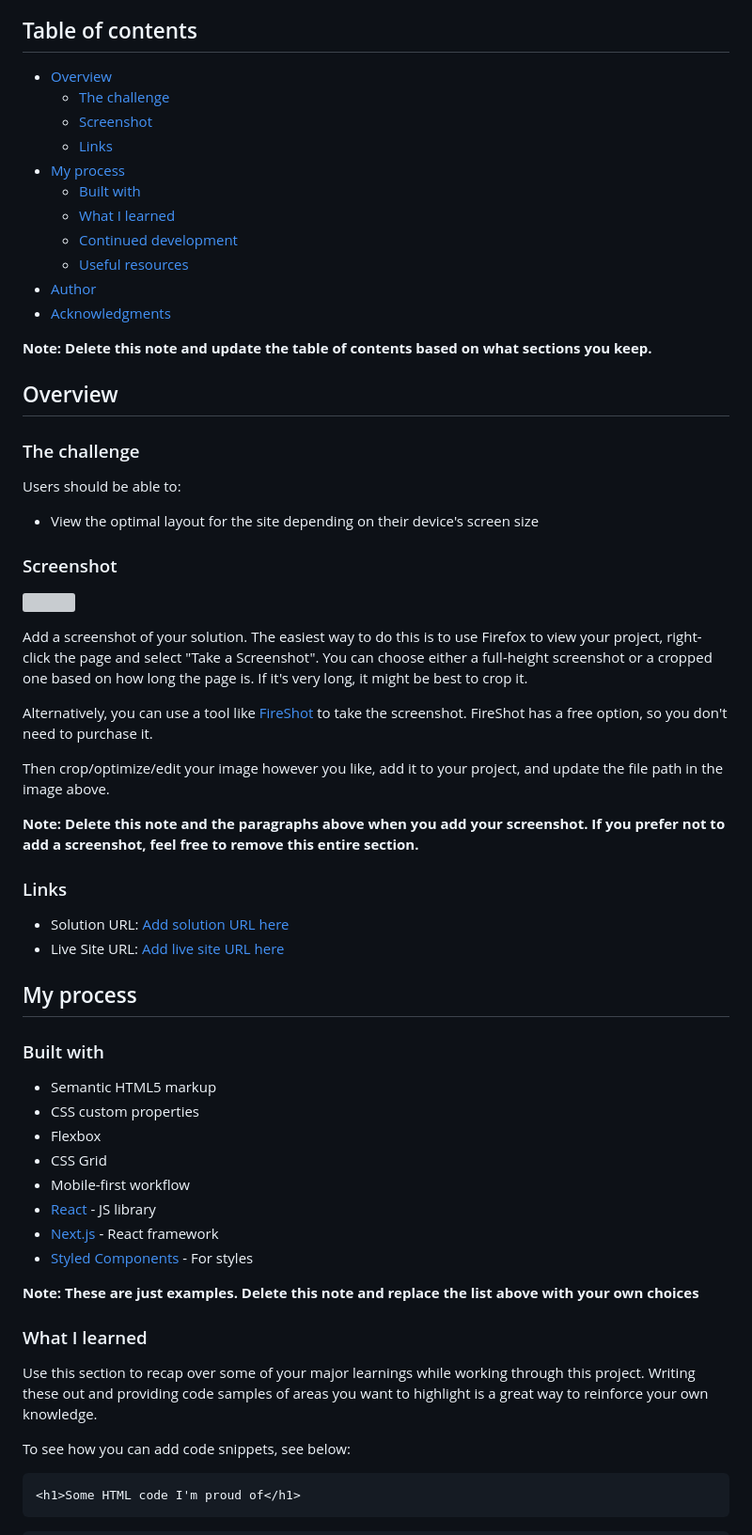
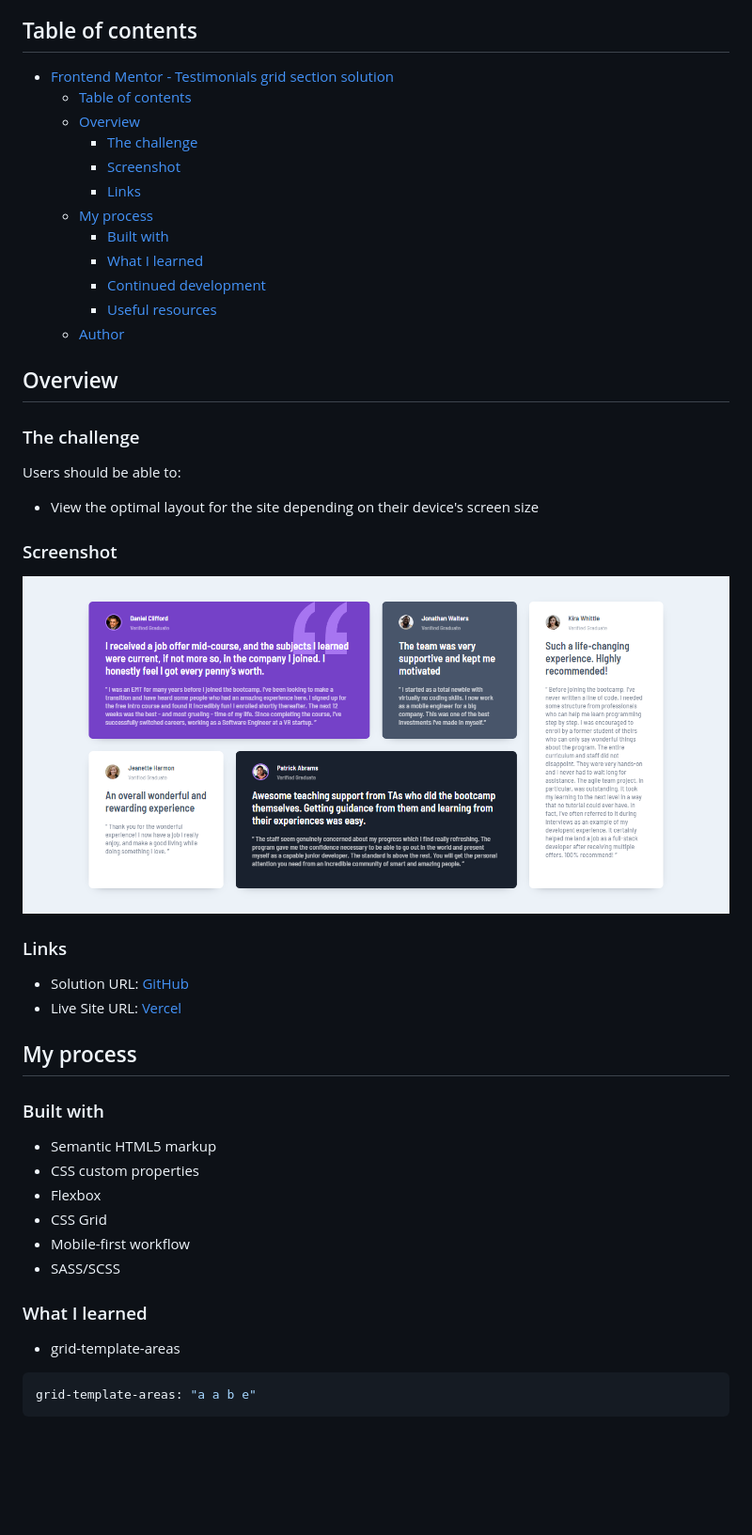
Before and after one commit to lemartinezm/testimonials-grid-section, a Markdown page: README.md, the part around the change printed below. Shown: that part at 94% size. GitHub-like rendering; pictures changed too: images/preview.png (added); blank space fills up the shorter version; grey boxes are pictures that could not be loaded.

````diff
--- a/README.md
+++ b/README.md
@@ -4,19 +4,18 @@ This is a solution to the [Testimonials grid section challenge on Frontend Mento
 
 ## Table of contents
 
-- [Overview](#overview)
-  - [The challenge](#the-challenge)
-  - [Screenshot](#screenshot)
-  - [Links](#links)
-- [My process](#my-process)
-  - [Built with](#built-with)
-  - [What I learned](#what-i-learned)
-  - [Continued development](#continued-development)
-  - [Useful resources](#useful-resources)
-- [Author](#author)
-- [Acknowledgments](#acknowledgments)
-
-**Note: Delete this note and update the table of contents based on what sections you keep.**
+- [Frontend Mentor - Testimonials grid section solution](#frontend-mentor---testimonials-grid-section-solution)
+  - [Table of contents](#table-of-contents)
+  - [Overview](#overview)
+    - [The challenge](#the-challenge)
+    - [Screenshot](#screenshot)
+    - [Links](#links)
+  - [My process](#my-process)
+    - [Built with](#built-with)
+    - [What I learned](#what-i-learned)
+    - [Continued development](#continued-development)
+    - [Useful resources](#useful-resources)
+  - [Author](#author)
 
 ## Overview
 
@@ -28,20 +27,12 @@ Users should be able to:
 
 ### Screenshot
 
-![](./screenshot.jpg)
-
-Add a screenshot of your solution. The easiest way to do this is to use Firefox to view your project, right-click the page and select "Take a Screenshot". You can choose either a full-height screenshot or a cropped one based on how long the page is. If it's very long, it might be best to crop it.
-
-Alternatively, you can use a tool like [FireShot](https://getfireshot.com/) to take the screenshot. FireShot has a free option, so you don't need to purchase it.
-
-Then crop/optimize/edit your image however you like, add it to your project, and update the file path in the image above.
-
-**Note: Delete this note and the paragraphs above when you add your screenshot. If you prefer not to add a screenshot, feel free to remove this entire section.**
+![Preview](./images/preview.png)
 
 ### Links
 
-- Solution URL: [Add solution URL here](https://your-solution-url.com)
-- Live Site URL: [Add live site URL here](https://your-live-site-url.com)
+- Solution URL: [GitHub](https://github.com/lemartinezm/testimonials-grid-section)
+- Live Site URL: [Vercel](https://testimonials-grid-section-kappa-one.vercel.app/)
 
 ## My process
 
@@ -52,18 +43,12 @@ Then crop/optimize/edit your image however you like, add it to your project, and
 - Flexbox
 - CSS Grid
 - Mobile-first workflow
-- [React](https://reactjs.org/) - JS library
-- [Next.js](https://nextjs.org/) - React framework
-- [Styled Components](https://styled-components.com/) - For styles
-
-**Note: These are just examples. Delete this note and replace the list above with your own choices**
+- SASS/SCSS
 
 ### What I learned
 
-Use this section to recap over some of your major learnings while working through this project. Writing these out and providing code samples of areas you want to highlight is a great way to reinforce your own knowledge.
+- grid-template-areas
 
-To see how you can add code snippets, see below:
-
-```html
-<h1>Some HTML code I'm proud of</h1>
+```css
+grid-template-areas: "a a b e"
 ```
````
Also changed, not shown: other parts of README.md (+6 -32 lines), 1 other file.
